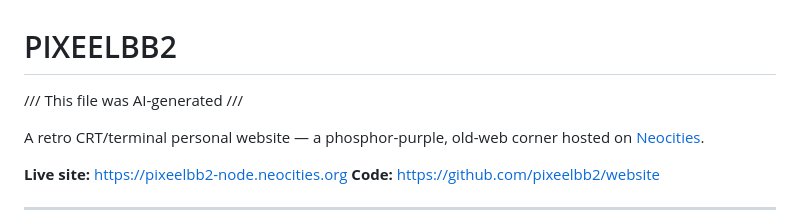
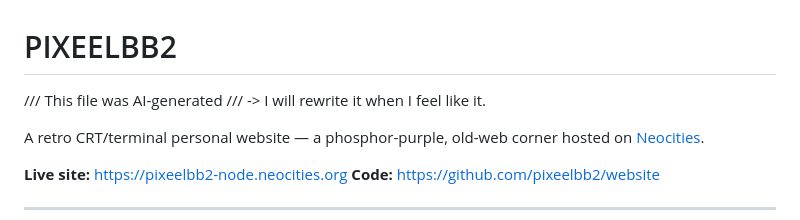
Before and after one commit to pixeelbb2/website, a Markdown page: README.md, the part around the change. GitHub-like rendering.

Commit message:
Update README with future rewrite note
Added a note about rewriting the README in the future.

```diff
--- a/README.md
+++ b/README.md
@@ -1,5 +1,6 @@
 # PIXEELBB2
 /// This file was AI-generated ///
+   -> I will rewrite it when I feel like it.
 
 A retro CRT/terminal personal website — a phosphor-purple,
 old-web corner hosted on [Neocities](https://pixeelbb2-node.neocities.org).
```
